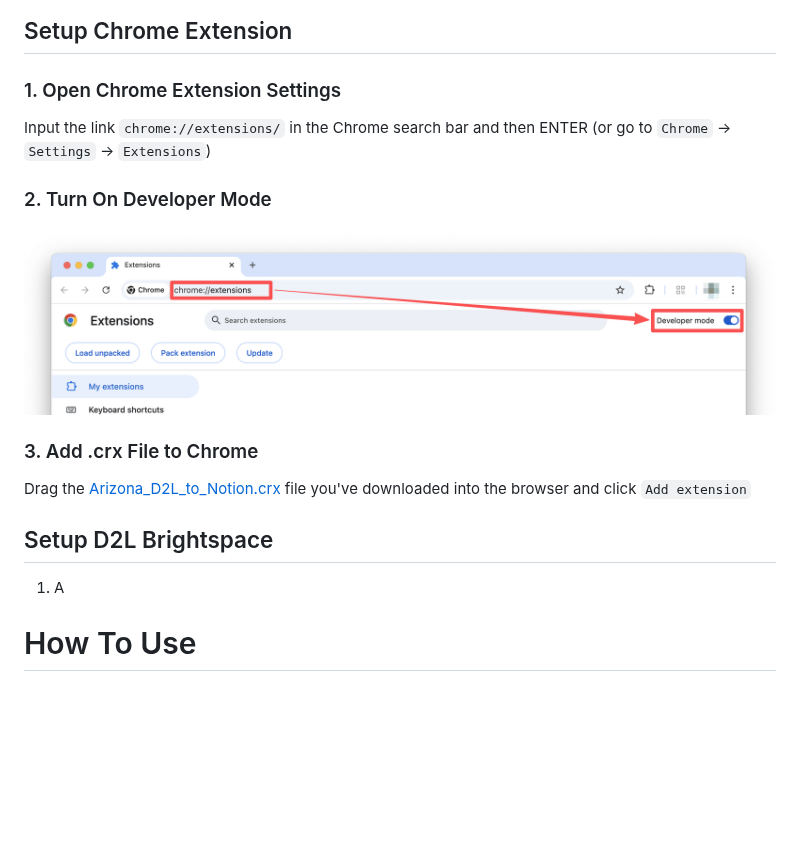
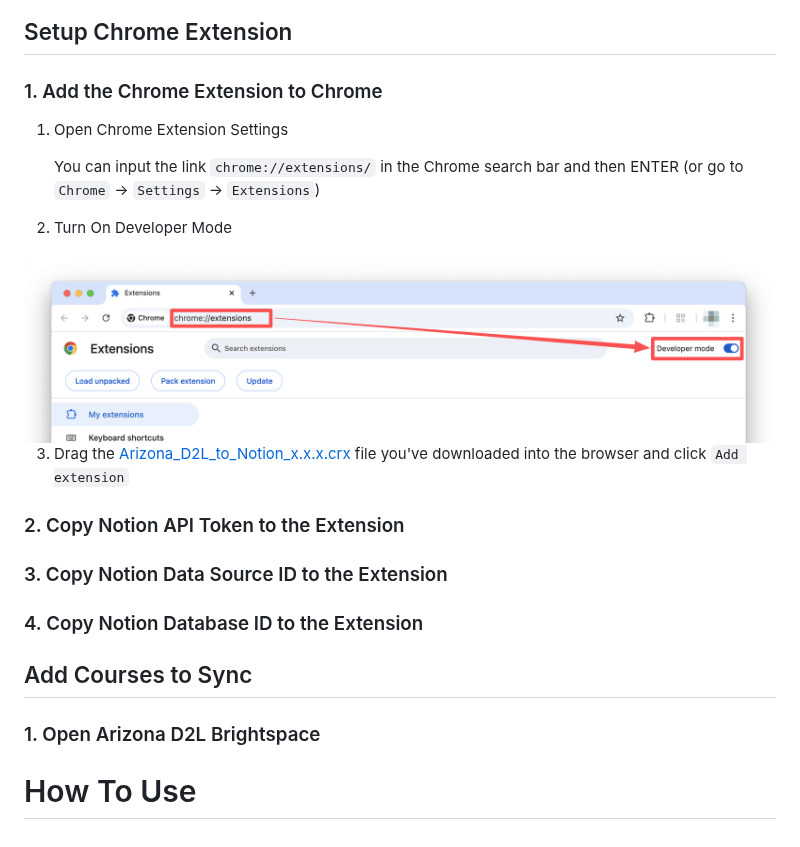
Before and after one commit to buttonbugs/Arizona-D2L-to-Notion, a Markdown page: README.md, the part around one of its changes. GitHub-like rendering; blank space fills up the shorter version.

Commit message:
Update Setup Chrome Extension Instructions

```diff
--- a/README.md
+++ b/README.md
@@ -160,10 +160,12 @@ Open Notion Desktop App and follow the instructions to sign up or log in
 
 ## Setup Chrome Extension
 
-### 1. Open Chrome Extension Settings
-Input the link `chrome://extensions/` in the Chrome search bar and then ENTER (or go to `Chrome` &rarr; `Settings` &rarr; `Extensions`)
+### 1. Add the Chrome Extension to Chrome
+1. Open Chrome Extension Settings
 
-### 2. Turn On Developer Mode
+    You can input the link `chrome://extensions/` in the Chrome search bar and then ENTER (or go to `Chrome` &rarr; `Settings` &rarr; `Extensions`)
+
+2. Turn On Developer Mode
 <picture>
   <source
     srcset="README/02_2_open_extension_tab_dark.png"
@@ -175,11 +177,16 @@ Input the link `chrome://extensions/` in the Chrome search bar and then ENTER (o
   />
 </picture>
 
-### 3. Add .crx File to Chrome
-Drag the [Arizona_D2L_to_Notion.crx](#download-chrome-extension) file you've downloaded into the browser and click `Add extension`
+3. Drag the [Arizona_D2L_to_Notion_x.x.x.crx](#download-chrome-extension) file you've downloaded into the browser and click `Add extension`
 
-## Setup D2L Brightspace
+### 2. Copy Notion API Token to the Extension
 
-1. A
+### 3. Copy Notion Data Source ID to the Extension
+
+### 4. Copy Notion Database ID to the Extension
+
+## Add Courses to Sync
+
+### 1. Open Arizona D2L Brightspace
 
 # How To Use
```
Also changed, not shown: other parts of README.md (+1 -1 lines).
